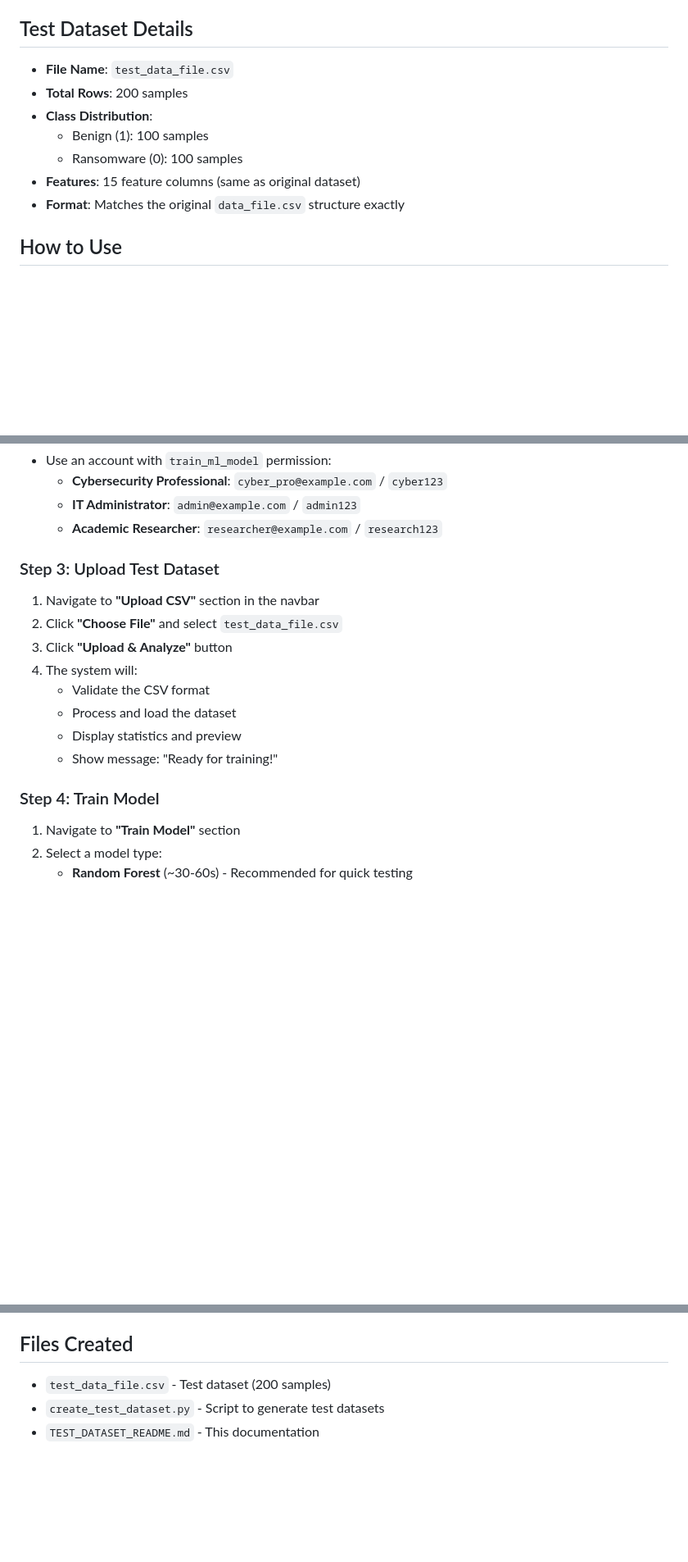
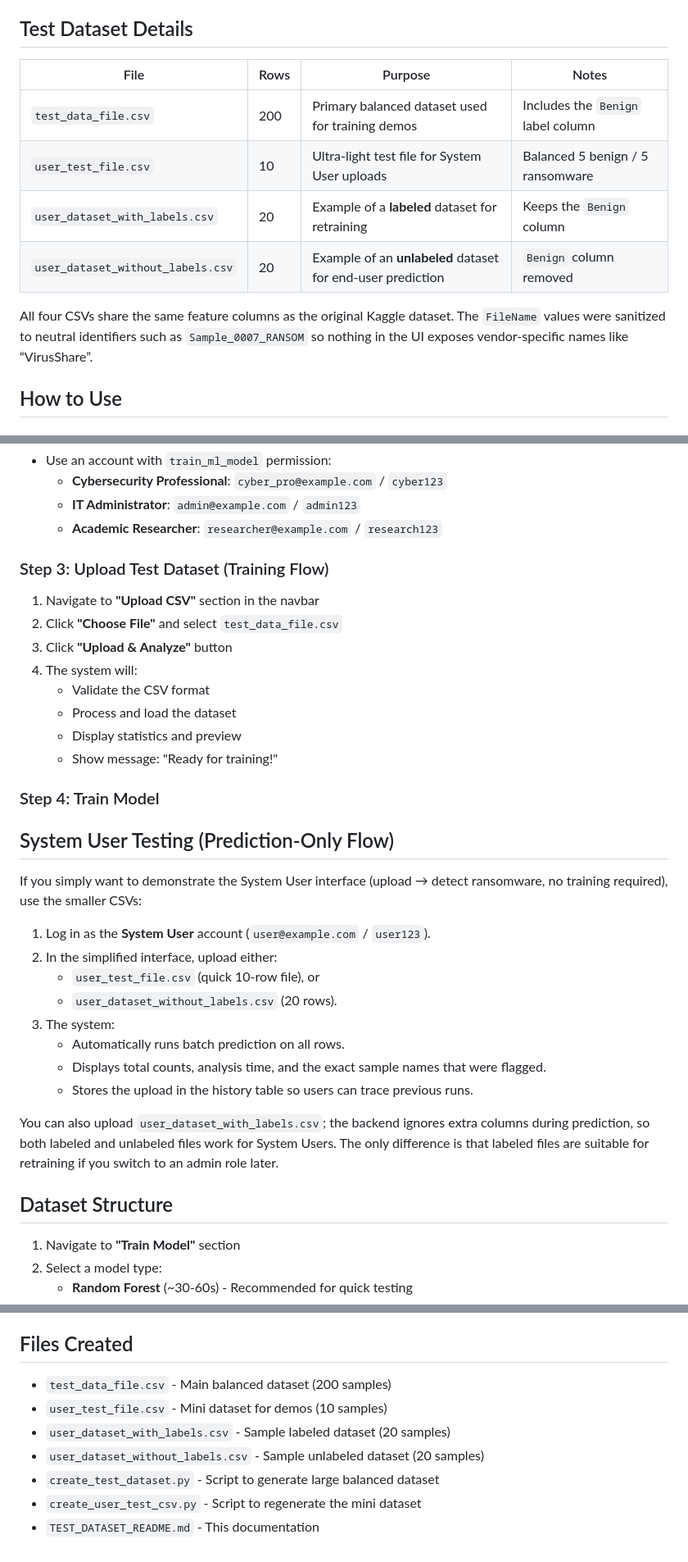
Before and after one commit to Lawrennzz/RansomML-AI, a Markdown page: TEST_DATASET_README.md, 3 parts joined by grey strips. Shown at 82% size. Rendered like a GitHub page; blank space fills up the shorter version.

Commit message:
Expand test dataset guide with sample CSV usage

```diff
--- a/TEST_DATASET_README.md
+++ b/TEST_DATASET_README.md
@@ -5,13 +5,14 @@ A test sample dataset (`test_data_file.csv`) has been created from the original
 
 ## Test Dataset Details
 
-- **File Name**: `test_data_file.csv`
-- **Total Rows**: 200 samples
-- **Class Distribution**:
-  - Benign (1): 100 samples
-  - Ransomware (0): 100 samples
-- **Features**: 15 feature columns (same as original dataset)
-- **Format**: Matches the original `data_file.csv` structure exactly
+| File | Rows | Purpose | Notes |
+|------|------|---------|-------|
+| `test_data_file.csv` | 200 | Primary balanced dataset used for training demos | Includes the `Benign` label column |
+| `user_test_file.csv` | 10 | Ultra-light test file for System User uploads | Balanced 5 benign / 5 ransomware |
+| `user_dataset_with_labels.csv` | 20 | Example of a **labeled** dataset for retraining | Keeps the `Benign` column |
+| `user_dataset_without_labels.csv` | 20 | Example of an **unlabeled** dataset for end-user prediction | `Benign` column removed |
+
+All four CSVs share the same feature columns as the original Kaggle dataset. The `FileName` values were sanitized to neutral identifiers such as `Sample_0007_RANSOM` so nothing in the UI exposes vendor-specific names like “VirusShare”.
 
 ## How to Use
 
@@ -26,7 +27,7 @@ python app.py
   - **IT Administrator**: `admin@example.com` / `admin123`
   - **Academic Researcher**: `researcher@example.com` / `research123`
 
-### Step 3: Upload Test Dataset
+### Step 3: Upload Test Dataset (Training Flow)
 1. Navigate to **"Upload CSV"** section in the navbar
 2. Click **"Choose File"** and select `test_data_file.csv`
 3. Click **"Upload & Analyze"** button
@@ -37,6 +38,22 @@ python app.py
    - Show message: "Ready for training!"
 
 ### Step 4: Train Model
+## System User Testing (Prediction-Only Flow)
+
+If you simply want to demonstrate the System User interface (upload → detect ransomware, no training required), use the smaller CSVs:
+
+1. Log in as the **System User** account (`user@example.com` / `user123`).
+2. In the simplified interface, upload either:
+   - `user_test_file.csv` (quick 10-row file), or
+   - `user_dataset_without_labels.csv` (20 rows).
+3. The system:
+   - Automatically runs batch prediction on all rows.
+   - Displays total counts, analysis time, and the exact sample names that were flagged.
+   - Stores the upload in the history table so users can trace previous runs.
+
+You can also upload `user_dataset_with_labels.csv`; the backend ignores extra columns during prediction, so both labeled and unlabeled files work for System Users. The only difference is that labeled files are suitable for retraining if you switch to an admin role later.
+
+## Dataset Structure
 1. Navigate to **"Train Model"** section
 2. Select a model type:
    - **Random Forest** (~30-60s) - Recommended for quick testing
@@ -128,6 +145,10 @@ After uploading and training, you can verify:
 
 ## Files Created
 
-- `test_data_file.csv` - Test dataset (200 samples)
-- `create_test_dataset.py` - Script to generate test datasets
+- `test_data_file.csv` - Main balanced dataset (200 samples)
+- `user_test_file.csv` - Mini dataset for demos (10 samples)
+- `user_dataset_with_labels.csv` - Sample labeled dataset (20 samples)
+- `user_dataset_without_labels.csv` - Sample unlabeled dataset (20 samples)
+- `create_test_dataset.py` - Script to generate large balanced dataset
+- `create_user_test_csv.py` - Script to regenerate the mini dataset
 - `TEST_DATASET_README.md` - This documentation
```
